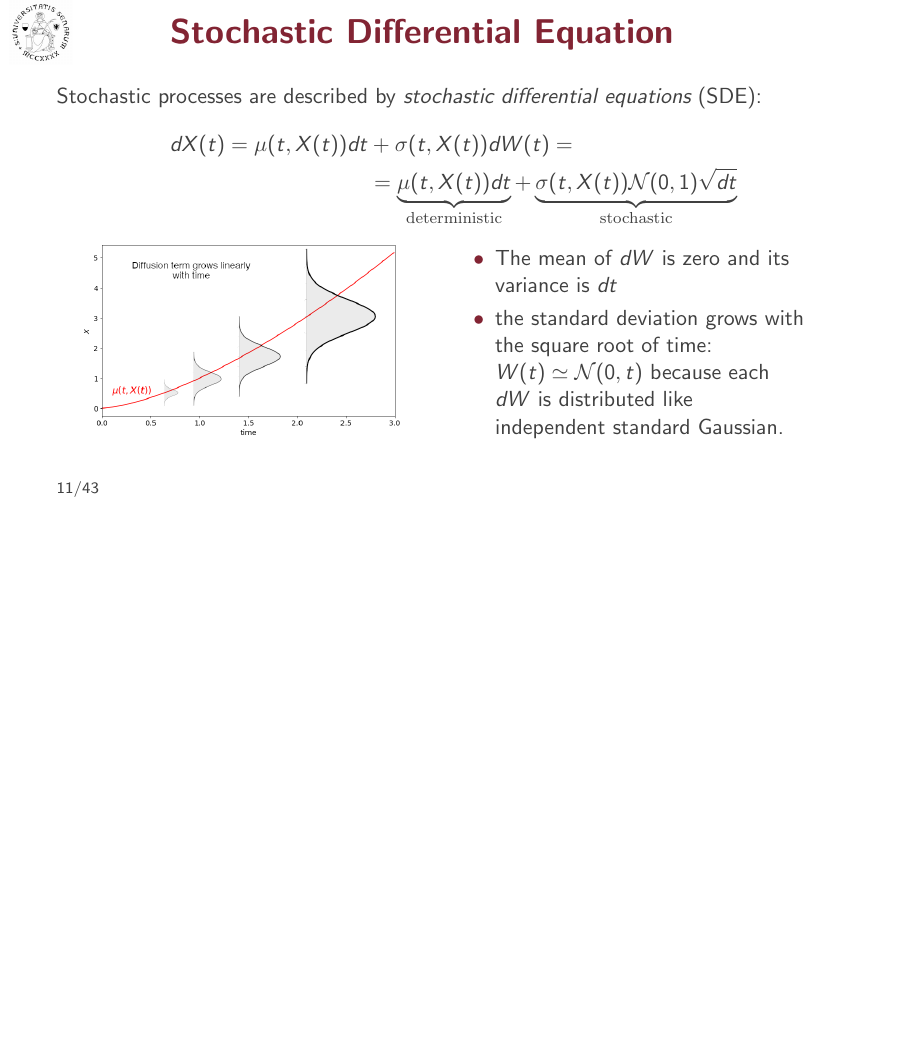
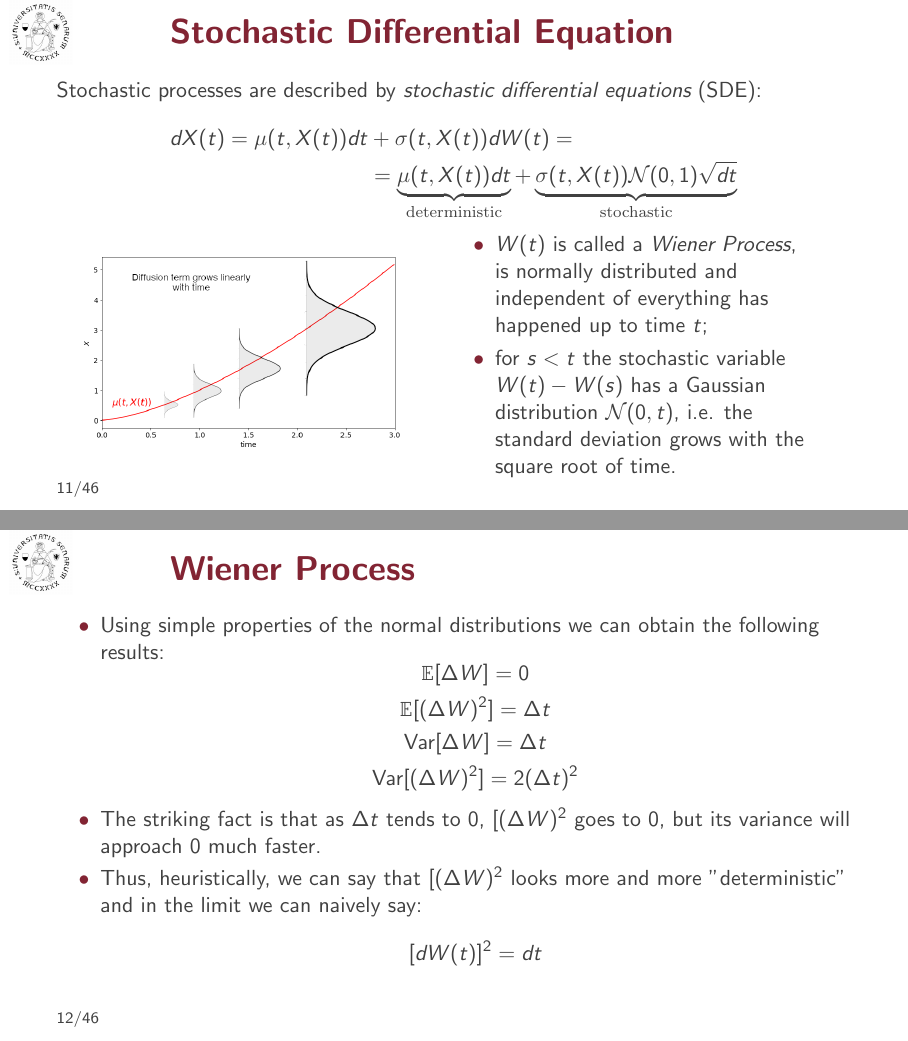
Before and after one commit to matteosan1/advanced_financial_modeling, LaTeX slides (no_arbitrage.tex): page 18 of 88 before the commit and pages 18 and 19 of 91 after it, the two joined at a grey line, the shorter picture padded with empty space. Compiled offline with pdfLaTeX.

Commit message:
{UPD] Updating first part

```diff
--- a/no_arbitrage.tex
+++ b/no_arbitrage.tex
@@ -164,6 +164,7 @@
 		\begin{aligned}
 			dX(t) = \mu(t,X(t)) dt &+ \sigma(t,X(t)) dW(t) =\\  & =\underbrace{\mu(t,X(t))dt}_{\textrm{deterministic}} + \underbrace{\sigma(t,X(t)) \mathcal{N}(0,1)\sqrt{dt}}_{\textrm{stochastic}}
 		\end{aligned}
+	\label{eq:sde}
 	\end{equation*}
 
 	\begin{tabular}{cl}
@@ -173,11 +174,32 @@
 		& \begin{tabular}{l}
 			\parbox{0.45\linewidth}{
 				\begin{itemize}
-					\item The mean of $dW$ is zero and its variance is $dt$
-					\item the standard deviation grows with the square root of time: $W(t) \simeq \mathcal{N}(0, t)$ because each $dW$ is distributed like independent standard Gaussian.
+					% FIXME CONTROLLARE
+					\item $W(t)$ is called a \emph{Wiener Process}, is normally distributed and independent of everything has happened up to time $t$;
+					\item for $s< t$ the stochastic variable $W(t)-W(s)$ has a Gaussian distribution $\mathcal{N}(0, t)$, i.e. the standard deviation grows with the square root of time.
 				\end{itemize}
 			}
 		\end{tabular}  \\
 	\end{tabular}
 \end{frame}
 
+\begin{frame}{Wiener Process}
+	\begin{itemize}
+		\item Using simple properties of the normal distributions we can obtain the following results:
+			\begin{equation*}
+				\begin{gathered}
+					\mathbb{E}[\Delta W] = 0 \\
+					\mathbb{E}[(\Delta W)^2] = \Delta t \\
+					\text{Var}[\Delta W] = \Delta t \\
+					\text{Var}[(\Delta W)^2] = 2(\Delta t)^2 \\
+				\end{gathered}
+			\end{equation*}
+		\item The striking fact is that as $\Delta t$ tends to 0, $[(\Delta W)^2$ goes to 0, but its variance will approach 0 much faster.
+		\item Thus, heuristically, we can say that $[(\Delta W)^2$ looks more and more "deterministic" and in the limit we can naively say:
+			\begin{equation*}
+				[dW(t)]^2 = dt
+			\end{equation*}
+	\end{itemize}
+\end{frame}
+
+\begin{frame}{Stochastic Differential Equation}
```
Also changed, not shown: Monte_dei_Paschi_di_Siena_logo.svg (added), no_arbitrage.tex (39 more changed lines).
